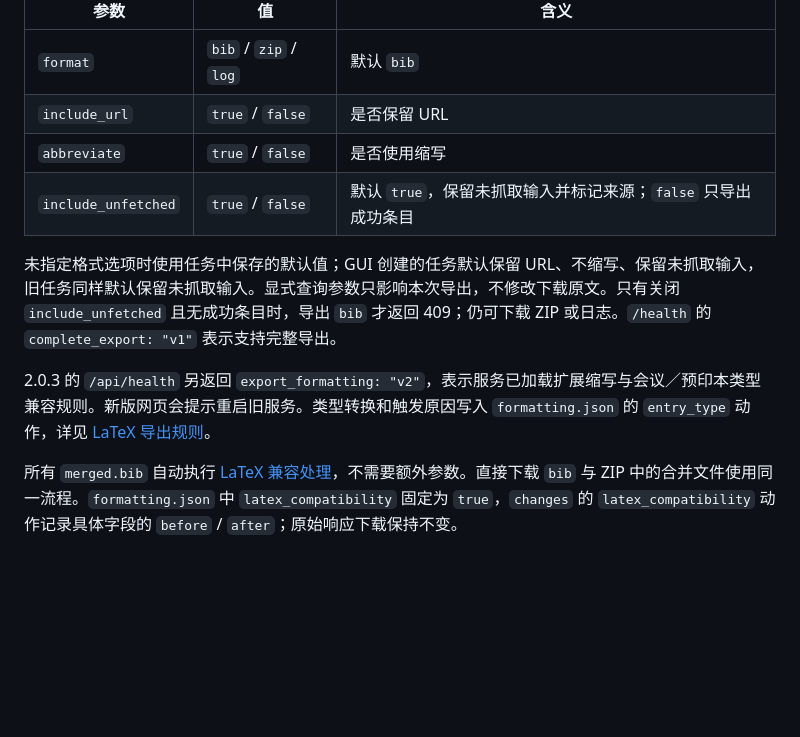
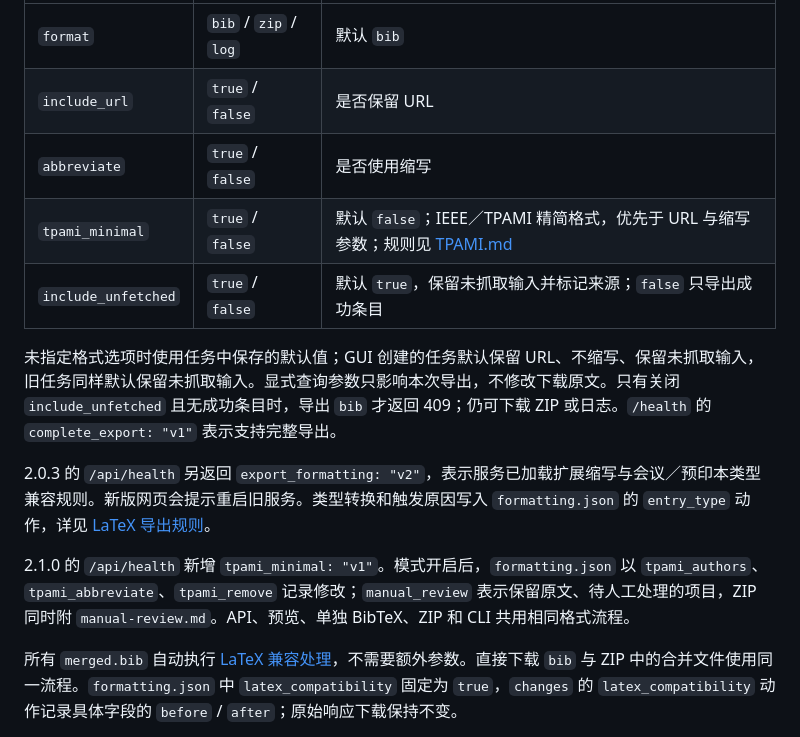
Before and after one commit to ylwhxht/bibtex-fetch, a Markdown page: docs/API.md, the part around the change. Drawn GitHub-style; blank space fills up the shorter version.

Commit message:
Explain IEEE formatting policy and TPAMI export usage [skip ci]

```diff
--- a/docs/API.md
+++ b/docs/API.md
@@ -103,12 +103,15 @@ with httpx.Client(base_url=base, timeout=120) as client:
 | `format` | `bib` / `zip` / `log` | 默认 `bib` |
 | `include_url` | `true` / `false` | 是否保留 URL |
 | `abbreviate` | `true` / `false` | 是否使用缩写 |
+| `tpami_minimal` | `true` / `false` | 默认 `false`；IEEE／TPAMI 精简格式，优先于 URL 与缩写参数；规则见 [TPAMI.md](TPAMI.md) |
 | `include_unfetched` | `true` / `false` | 默认 `true`，保留未抓取输入并标记来源；`false` 只导出成功条目 |
 
 未指定格式选项时使用任务中保存的默认值；GUI 创建的任务默认保留 URL、不缩写、保留未抓取输入，旧任务同样默认保留未抓取输入。显式查询参数只影响本次导出，不修改下载原文。只有关闭 `include_unfetched` 且无成功条目时，导出 `bib` 才返回 409；仍可下载 ZIP 或日志。`/health` 的 `complete_export: "v1"` 表示支持完整导出。
 
 2.0.3 的 `/api/health` 另返回 `export_formatting: "v2"`，表示服务已加载扩展缩写与会议／预印本类型兼容规则。新版网页会提示重启旧服务。类型转换和触发原因写入 `formatting.json` 的 `entry_type` 动作，详见 [LaTeX 导出规则](LATEX.md#来源条目类型兼容)。
 
+2.1.0 的 `/api/health` 新增 `tpami_minimal: "v1"`。模式开启后，`formatting.json` 以 `tpami_authors`、`tpami_abbreviate`、`tpami_remove` 记录修改；`manual_review` 表示保留原文、待人工处理的项目，ZIP 同时附 `manual-review.md`。API、预览、单独 BibTeX、ZIP 和 CLI 共用相同格式流程。
+
 所有 `merged.bib` 自动执行 [LaTeX 兼容处理](LATEX.md)，不需要额外参数。直接下载 `bib` 与 ZIP 中的合并文件使用同一流程。`formatting.json` 中 `latex_compatibility` 固定为 `true`，`changes` 的 `latex_compatibility` 动作记录具体字段的 `before` / `after`；原始响应下载保持不变。
 
 常见状态码：`403` 跨来源写入、`404` 任务／响应不存在、`409` 任务已运行／无可处理条目／尚无成功结果、`413` 请求长度超限、`422` 参数或输入错误。
```
Also changed, not shown: docs/TPAMI.md (added, +49 -0 lines), docs/USAGE.md (+3 -0 lines).
